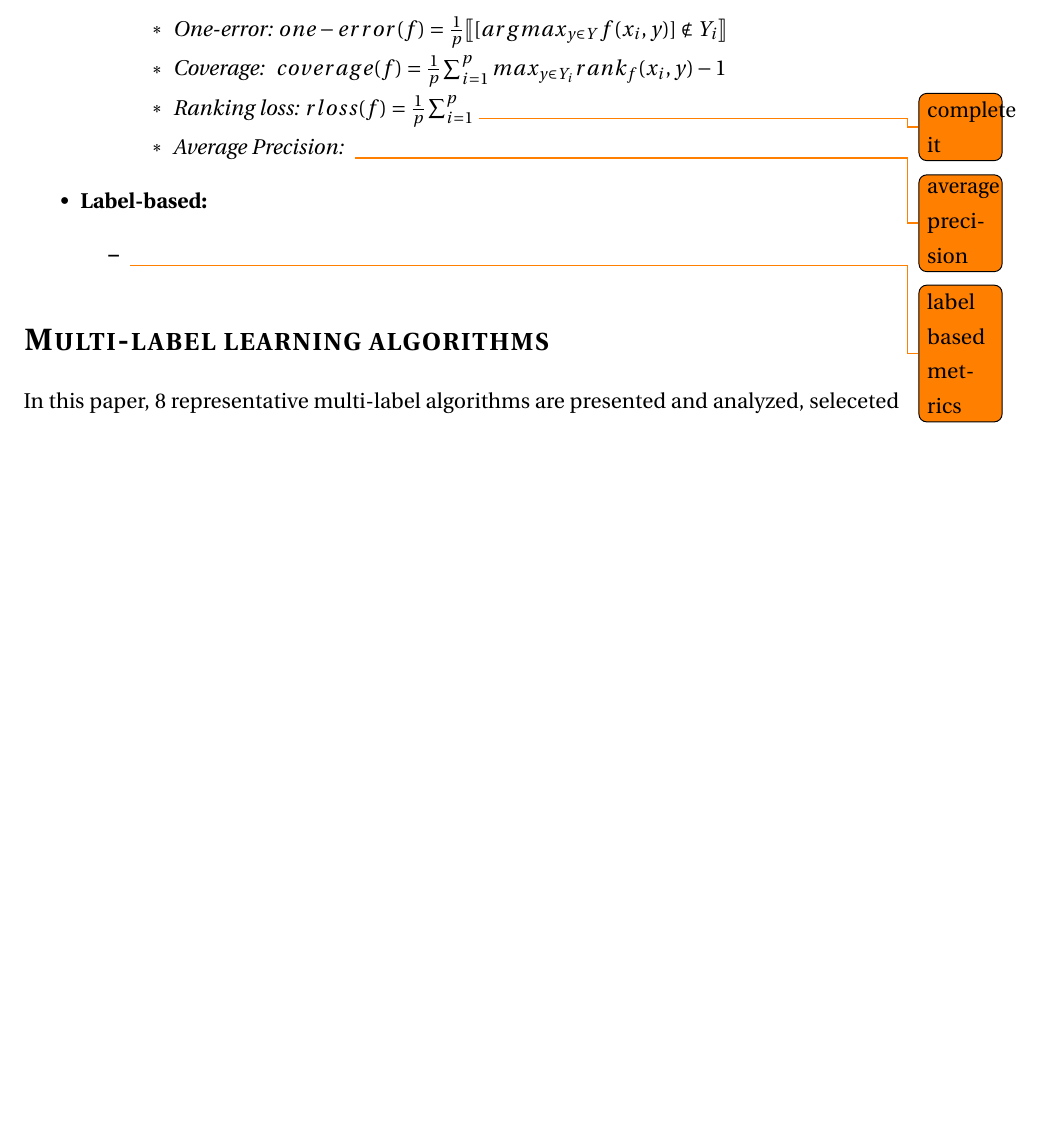
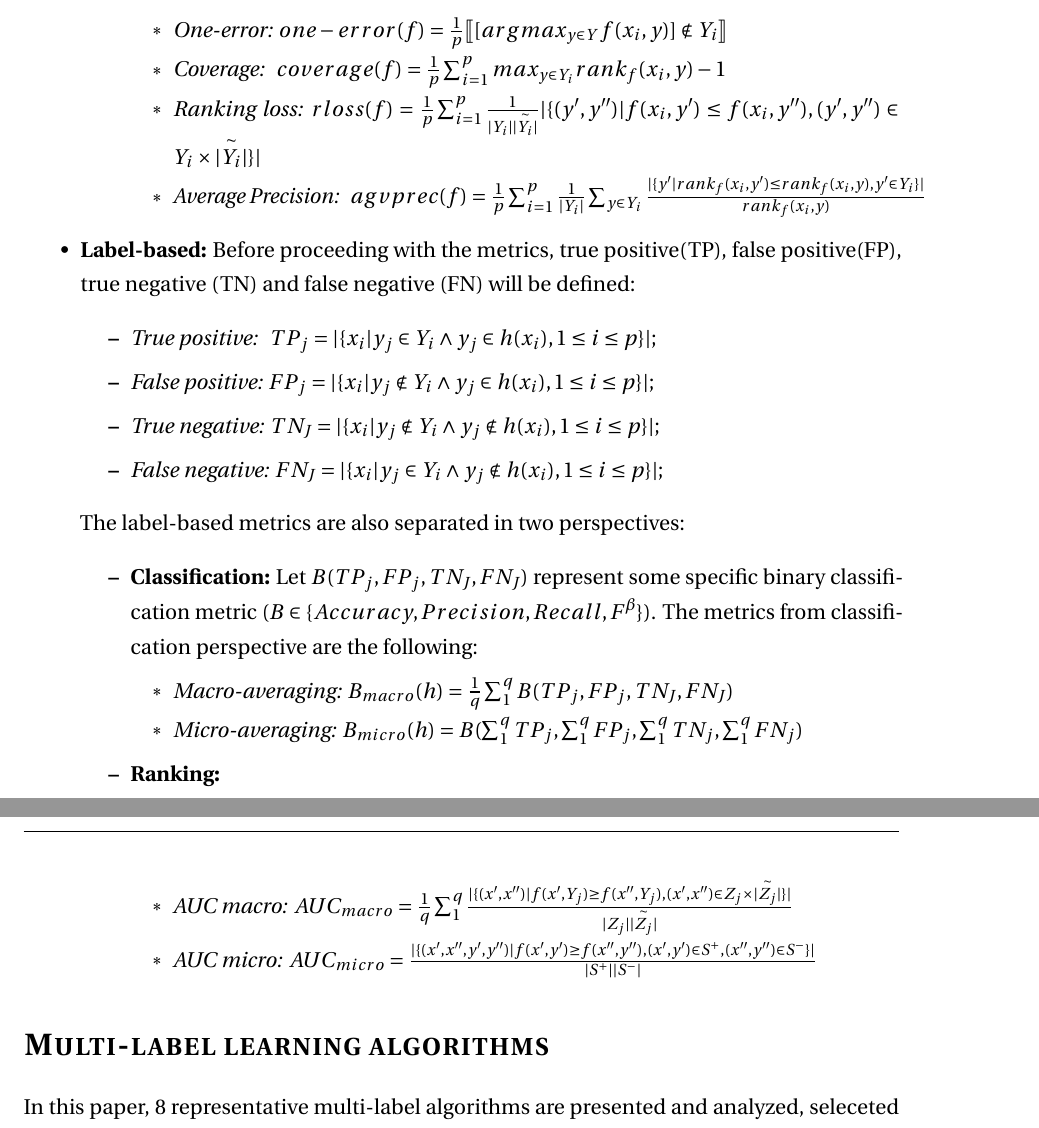
Before and after one commit to cthem/BigDataHomeworks, a LaTeX document (Paper/PaperReport/PaperReport.tex): part of page 5 of 14 before the commit and two parts of pages 5 and 6 of 15 after it, the two joined at a grey line, cut so that both start at the same text, the shorter picture padded with empty space. Compiled offline with pdfLaTeX.

Commit message:
update paper report

```diff
--- a/Paper/PaperReport/PaperReport.tex
+++ b/Paper/PaperReport/PaperReport.tex
@@ -107,13 +107,29 @@
 			\begin{itemize}
 				\item \emph{One-error: }$one-error(f) = \frac{1}{p} \llbracket [argmax_{y \in Y}f(x_i,y)] \notin Y_i \rrbracket$
 				\item \emph{Coverage: } $coverage(f) = \frac{1}{p} \sum_{i=1}^{p} max_{y \in Y_i} rank_f(x_i,y) - 1$
-				\item \emph{Ranking loss: }$rloss(f) = \frac{1}{p} \sum_{i=1}^{p} $ \todo{complete it}
-				\item \emph{Average Precision: } \todo{average precision}
+				\item \emph{Ranking loss: }$rloss(f) = \frac{1}{p} \sum_{i=1}^{p} \frac{1}{|Y_i| {\overset{\sim}{|Y_i|}}} |\{(y', y'') | f(x_i,y') \leq f(x_i,y''), (y', y'') \in Y_i \times {\overset{\sim}{|Y_i|}} \}| $
+				\item \emph{Average Precision: } $agvprec(f) = \frac{1}{p} \sum_{i=1}^{p} \frac{1}{|Y_i|} \sum_{y \in Y_i} \frac{|\{y' | rank_f(x_i,y') \leq rank_f(x_i,y), y' \in Y_i\}|}{rank_f(x_i,y)}$
 			\end{itemize}
 		\end{itemize}
-		\item \textbf{Label-based: }
+		\item \textbf{Label-based: }Before proceeding with the metrics, true positive(TP), false positive(FP), true negative (TN) and false negative (FN) will be defined:
 		\begin{itemize}
-			\item \todo{label based metrics}
+			\item \emph{True positive: } $TP_j = |\{x_i | y_j \in Y_i \wedge y_j \in h(x_i), 1 \leq i \leq p \}|;$
+			\item \emph{False positive: }$FP_j = |\{x_i | y_j \notin Y_i \wedge y_j \in h(x_i), 1 \leq i \leq p \}|;$
+			\item \emph{True negative: }$TN_J = |\{x_i | y_j \notin Y_i \wedge y_j \notin h(x_i), 1 \leq i \leq p \}|;$
+			\item \emph{False negative: }$FN_J = |\{x_i | y_j \in Y_i \wedge y_j \notin h(x_i), 1 \leq i \leq p \}|;$
+		\end{itemize}
+		The label-based metrics are also separated in two perspectives:
+		\begin{itemize}
+			\item \textbf{Classification: }Let $B(TP_j, FP_j, TN_J, FN_J)$ represent some specific binary classification metric $(B \in \{Accuracy, Precision, Recall, F^ \beta \})$. The metrics from classification perspective are the following:
+			\begin{itemize}
+				\item \emph{Macro-averaging: }$B_{macro}(h) = \frac{1}{q} \sum_{1}^{q} B(TP_j, FP_j, TN_J, FN_J)$
+				\item \emph{Micro-averaging: }$B_{micro}(h) = B(\sum_{1}^{q}TP_j, \sum_{1}^{q}FP_j, \sum_{1}^{q}TN_j, \sum_{1}^{q}FN_j)$
+			\end{itemize}
+			\item \textbf{Ranking:}
+			\begin{itemize}
+				\item \emph{AUC macro: }$AUC_{macro} = \frac{1}{q} \sum_{1}^{q} \frac{|\{(x', x'') | f(x',Y_j) \geq f(x'',Y_j), (x',x'') \in Z_j \times \overset{\sim}{|Z_j|} \}|}{|Z_j|{\overset{\sim}{|Z_j|}}}$
+				\item \emph{AUC micro: }$AUC_{micro} = \frac{|\{(x',x'',y',y'') | f(x',y') \geq f(x'',y''), (x',y') \in S^+, (x'',y'') \in S^- \}|}{|S^+||S^-|}$
+			\end{itemize}
 		\end{itemize}
 	\end{itemize}
 
```
Also changed, not shown: 2 other files.
